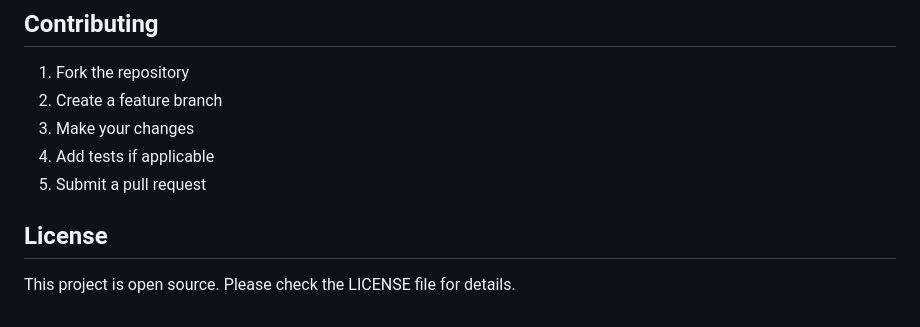
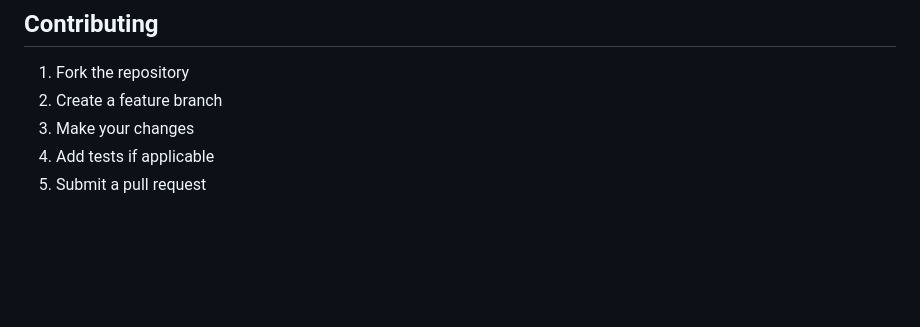
Before and after one commit to mallyad-art/generalized_agents_automated_quality_service, a Markdown page: README.md, the part around the change. GitHub-like rendering; blank space fills up the shorter version.

Commit message:
Update README.md
Remove License section

```diff
--- a/README.md
+++ b/README.md
@@ -454,7 +454,3 @@ services:
 3. Make your changes
 4. Add tests if applicable
 5. Submit a pull request
-
-## License
-
-This project is open source. Please check the LICENSE file for details.
```
